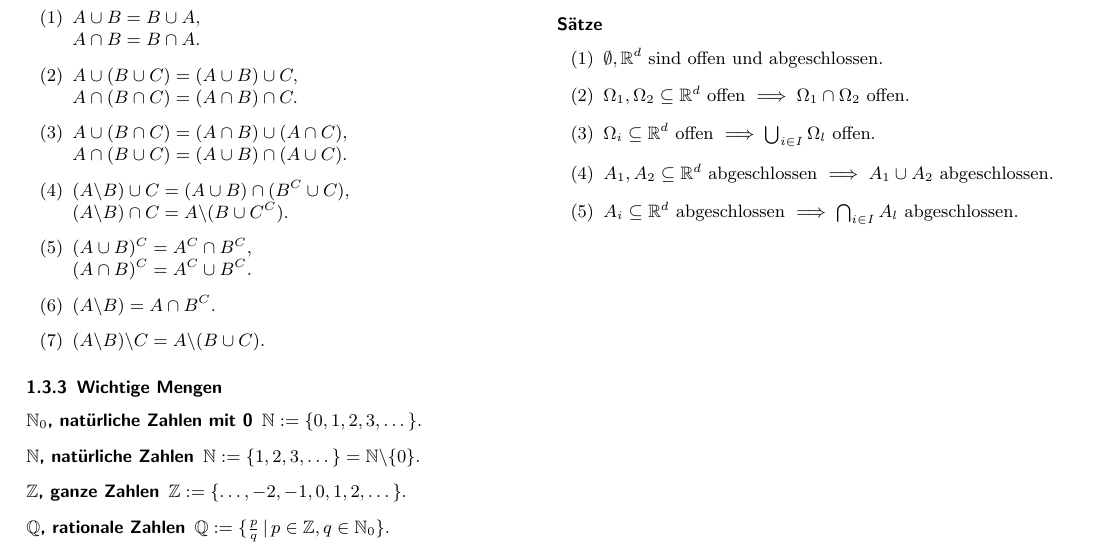
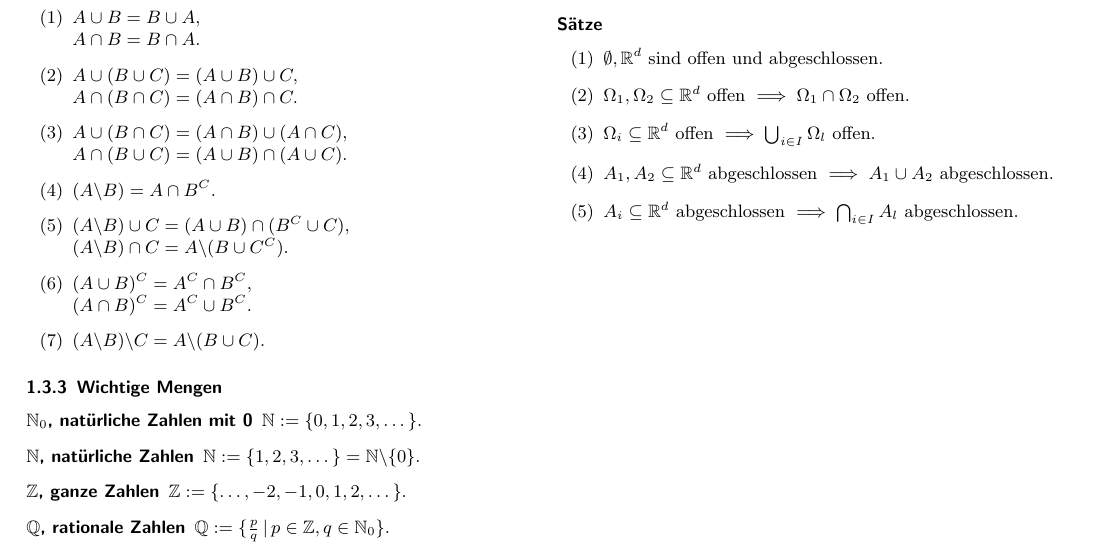
Before and after one commit to timethy/eth-16hs-data-mining, a LaTeX document (Analysis/AnalysisZusammenfassung.tex): part of page 2 of 12, cut so that both start at the same text. Compiled offline with pdfLaTeX.

Commit message:
change ordering of Rechenregeln in Sets

```diff
--- a/Analysis/AnalysisZusammenfassung.tex
+++ b/Analysis/AnalysisZusammenfassung.tex
@@ -79,9 +79,9 @@ Diese Beweise (und ähnliche) können durch Einsetzen der obigen Definitionen un
  \item $A \cup B = B \cup A, \\ A \cap B = B \cap A.$
  \item $A \cup (B \cup C) = (A \cup B) \cup C, \\ A \cap (B \cap C) = (A \cap B) \cap C.$
  \item $A \cup (B \cap C) = (A \cap B) \cup (A \cap C), \\ A \cap (B \cup C) = (A \cup B) \cap (A \cup C).$
+ \item $(A\backslash B) = A \cap B^C.$
  \item $(A\backslash B) \cup C = (A \cup B) \cap (B^C \cup C), \\ (A\backslash B) \cap C = A \backslash (B \cup C^C).$
  \item $(A \cup B)^C = A^C \cap B^C, \\ (A \cap B)^C = A^C \cup B^C.$
- \item $(A\backslash B) = A \cap B^C.$
  \item $(A\backslash B) \backslash C = A \backslash (B \cup C).$
 \end{enumerate}
 \subsubsection{Wichtige Mengen}
```
Also changed, not shown: Analysis/AnalysisZusammenfassung.pdf.
